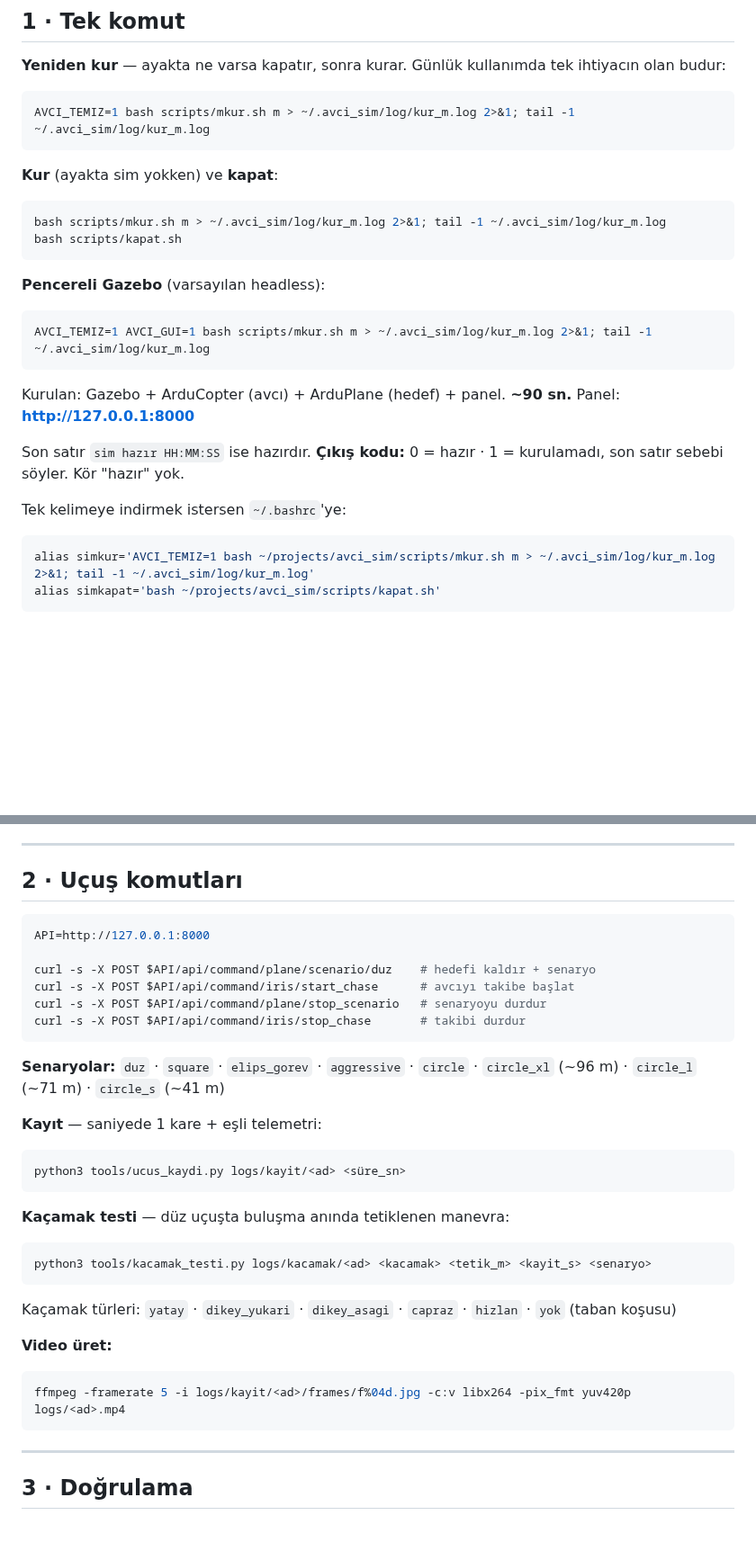
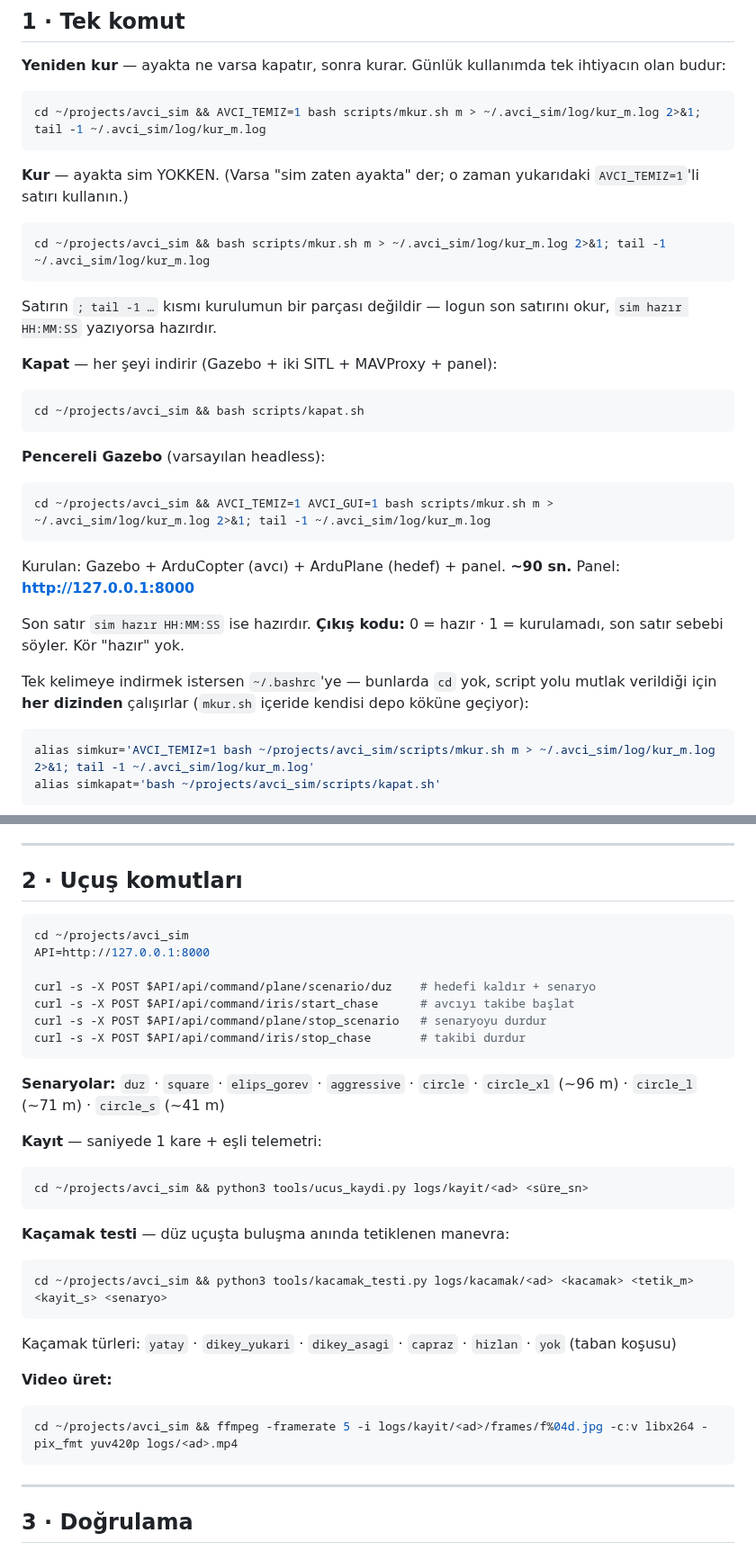
Before and after one commit to kayranecatikara/hamidiyesim, a Markdown page: docs/SIMULASYON_CALISTIRMA.md, 2 parts joined by grey strips. Shown at 90% size. GitHub-like rendering; blank space fills up the shorter version.

````diff
--- a/docs/SIMULASYON_CALISTIRMA.md
+++ b/docs/SIMULASYON_CALISTIRMA.md
@@ -11,20 +11,27 @@ Depo: `~/projects/avci_sim` · ArduPilot: `~/ardupilot` · Gazebo eklentisi:
 tek ihtiyacın olan budur:
 
 ```bash
-AVCI_TEMIZ=1 bash scripts/mkur.sh m > ~/.avci_sim/log/kur_m.log 2>&1; tail -1 ~/.avci_sim/log/kur_m.log
+cd ~/projects/avci_sim && AVCI_TEMIZ=1 bash scripts/mkur.sh m > ~/.avci_sim/log/kur_m.log 2>&1; tail -1 ~/.avci_sim/log/kur_m.log
 ```
 
-**Kur** (ayakta sim yokken) ve **kapat**:
+**Kur** — ayakta sim YOKKEN. (Varsa "sim zaten ayakta" der; o zaman yukarıdaki `AVCI_TEMIZ=1`'li satırı kullanın.)
 
 ```bash
-bash scripts/mkur.sh m > ~/.avci_sim/log/kur_m.log 2>&1; tail -1 ~/.avci_sim/log/kur_m.log
-bash scripts/kapat.sh
+cd ~/projects/avci_sim && bash scripts/mkur.sh m > ~/.avci_sim/log/kur_m.log 2>&1; tail -1 ~/.avci_sim/log/kur_m.log
+```
+
+Satırın `; tail -1 …` kısmı kurulumun bir parçası değildir — logun son satırını okur, `sim hazır HH:MM:SS` yazıyorsa hazırdır.
+
+**Kapat** — her şeyi indirir (Gazebo + iki SITL + MAVProxy + panel):
+
+```bash
+cd ~/projects/avci_sim && bash scripts/kapat.sh
 ```
 
 **Pencereli Gazebo** (varsayılan headless):
 
 ```bash
-AVCI_TEMIZ=1 AVCI_GUI=1 bash scripts/mkur.sh m > ~/.avci_sim/log/kur_m.log 2>&1; tail -1 ~/.avci_sim/log/kur_m.log
+cd ~/projects/avci_sim && AVCI_TEMIZ=1 AVCI_GUI=1 bash scripts/mkur.sh m > ~/.avci_sim/log/kur_m.log 2>&1; tail -1 ~/.avci_sim/log/kur_m.log
 ```
 
 Kurulan: Gazebo + ArduCopter (avcı) + ArduPlane (hedef) + panel. **~90 sn.**
@@ -33,7 +40,9 @@ Panel: **http://127.0.0.1:8000**
 Son satır `sim hazır HH:MM:SS` ise hazırdır. **Çıkış kodu:** 0 = hazır ·
 1 = kurulamadı, son satır sebebi söyler. Kör "hazır" yok.
 
-Tek kelimeye indirmek istersen `~/.bashrc`'ye:
+Tek kelimeye indirmek istersen `~/.bashrc`'ye — bunlarda `cd` yok, script
+yolu mutlak verildiği için **her dizinden** çalışırlar (`mkur.sh` içeride
+kendisi depo köküne geçiyor):
 
 ```bash
 alias simkur='AVCI_TEMIZ=1 bash ~/projects/avci_sim/scripts/mkur.sh m > ~/.avci_sim/log/kur_m.log 2>&1; tail -1 ~/.avci_sim/log/kur_m.log'
@@ -58,6 +67,7 @@ yukarıdaki satırlarda `>` sonrası ayrı komutla `tail` alınmasının sebebi
 ## 2 · Uçuş komutları
 
 ```bash
+cd ~/projects/avci_sim
 API=http://127.0.0.1:8000
 
 curl -s -X POST $API/api/command/plane/scenario/duz    # hedefi kaldır + senaryo
@@ -72,13 +82,13 @@ curl -s -X POST $API/api/command/iris/stop_chase       # takibi durdur
 **Kayıt** — saniyede 1 kare + eşli telemetri:
 
 ```bash
-python3 tools/ucus_kaydi.py logs/kayit/<ad> <süre_sn>
+cd ~/projects/avci_sim && python3 tools/ucus_kaydi.py logs/kayit/<ad> <süre_sn>
 ```
 
 **Kaçamak testi** — düz uçuşta buluşma anında tetiklenen manevra:
 
 ```bash
-python3 tools/kacamak_testi.py logs/kacamak/<ad> <kacamak> <tetik_m> <kayit_s> <senaryo>
+cd ~/projects/avci_sim && python3 tools/kacamak_testi.py logs/kacamak/<ad> <kacamak> <tetik_m> <kayit_s> <senaryo>
 ```
 
 Kaçamak türleri: `yatay` · `dikey_yukari` · `dikey_asagi` · `capraz` ·
@@ -87,7 +97,7 @@ Kaçamak türleri: `yatay` · `dikey_yukari` · `dikey_asagi` · `capraz` ·
 **Video üret:**
 
 ```bash
-ffmpeg -framerate 5 -i logs/kayit/<ad>/frames/f%04d.jpg -c:v libx264 -pix_fmt yuv420p logs/<ad>.mp4
+cd ~/projects/avci_sim && ffmpeg -framerate 5 -i logs/kayit/<ad>/frames/f%04d.jpg -c:v libx264 -pix_fmt yuv420p logs/<ad>.mp4
 ```
 
 ---
````
